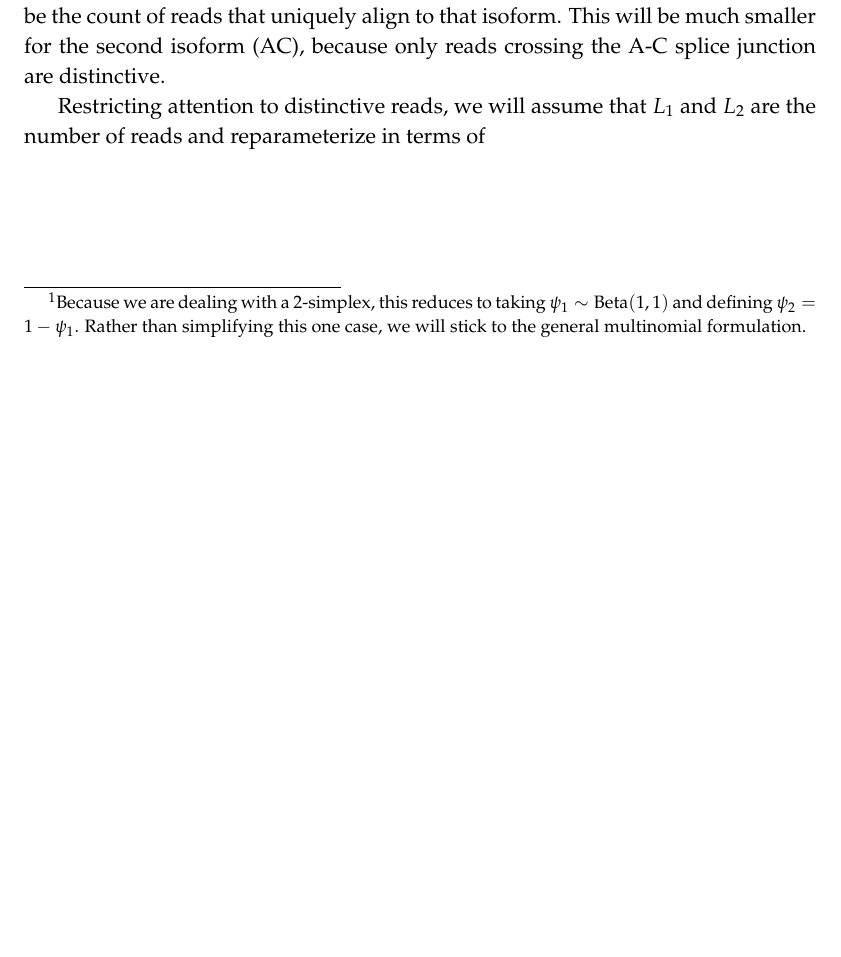
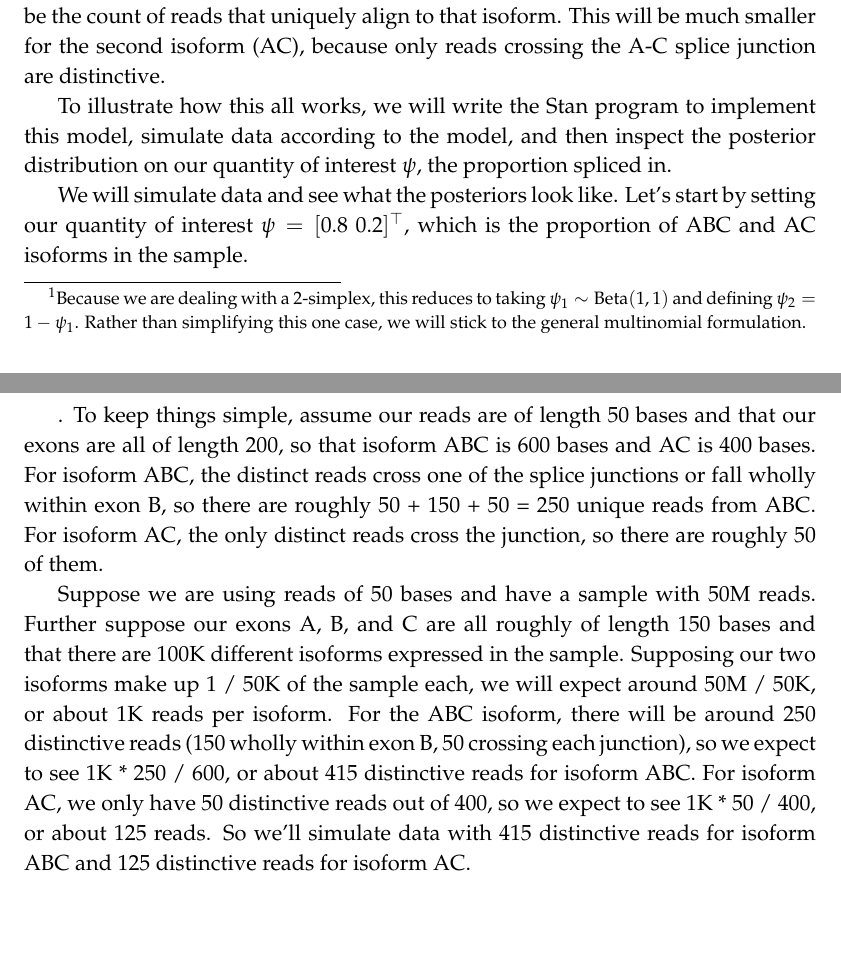
Before and after one commit to bob-carpenter/BayesExpress, a LaTeX thesis (latex/bayes-express/bayes-express.tex): part of page 23 of 28 before the commit and two parts of pages 23 and 24 of 29 after it, the two joined at a grey line, cut so that both start at the same text, the shorter picture padded with empty space. Compiled offline with pdfLaTeX.

Commit message:
sim unique aligns, more text

```diff
--- a/latex/bayes-express/bayes-express.tex
+++ b/latex/bayes-express/bayes-express.tex
@@ -67,6 +67,7 @@
 \newcommand{\setcomp}[2]{\{ #1 \, : \, #2 \}}
 \newcommand{\deriv}[1]{\frac{\textrm{d}}{\textrm{d}#1}}
 \newcommand{\indicator}[1]{\textrm{I}\!\left( #1 \right)}
+\newcommand{\vect}[1]{[#1]^{\top}}
 
 % basic prob
 \newcommand{\distro}[3]{\textrm{#1}\!\left( #2 \,|\, #3\right)}
@@ -1270,9 +1271,39 @@ to that isoform.  This will be much smaller for the second isoform
 (AC), because only reads crossing the A-C splice junction are
 distinctive.
 
+To illustrate how this all works, we will write the Stan program to
+implement this model, simulate data according to the model, and then
+inspect the posterior distribution on our quantity of interest $\psi$,
+the proportion spliced in.
 
-Restricting attention to distinctive reads, we will assume that $L_1$
-and $L_2$ are the number of reads and reparameterize in terms of
+We will simulate data and see what the posteriors look like.  Let's
+start by setting our quantity of interest $\psi = \vect{0.8 \ 0.2}$,
+which is the proportion of ABC and AC isoforms in the sample.
+
+.
+To keep things simple, assume our reads are of length 50 bases and
+that our exons are all of length 200, so that isoform ABC is 600 bases
+and AC is 400 bases.  For isoform ABC, the distinct reads cross one of
+the splice junctions or fall wholly within exon B, so there are
+roughly 50 + 150 + 50 = 250 unique reads from ABC.  For isoform AC,
+the only distinct reads cross the junction, so there are roughly 50 of
+them.
+
+
+Suppose
+we are using reads of 50 bases and have a sample with 50M reads.
+Further suppose our exons A, B, and C are all roughly of length 150
+bases and that there are 100K different isoforms expressed in the
+sample.  Supposing our two isoforms make up 1~/~50K of the sample
+each, we will expect around 50M~/~50K, or about 1K reads per isoform.
+For the ABC isoform, there will be around 250 distinctive reads (150
+wholly within exon B, 50 crossing each junction), so we expect to see
+1K * 250 / 600, or about 415 distinctive reads for isoform ABC.  For
+isoform AC, we only have 50 distinctive reads out of 400, so we expect
+to see 1K * 50 / 400, or about 125 reads.  So we'll simulate data with
+415 distinctive reads for isoform ABC and 125 distinctive reads for
+isoform AC.
+
 
 
 
```
Also changed, not shown: latex/bayes-express/bayes-express.tex (2 more changed lines), 2 other files.
